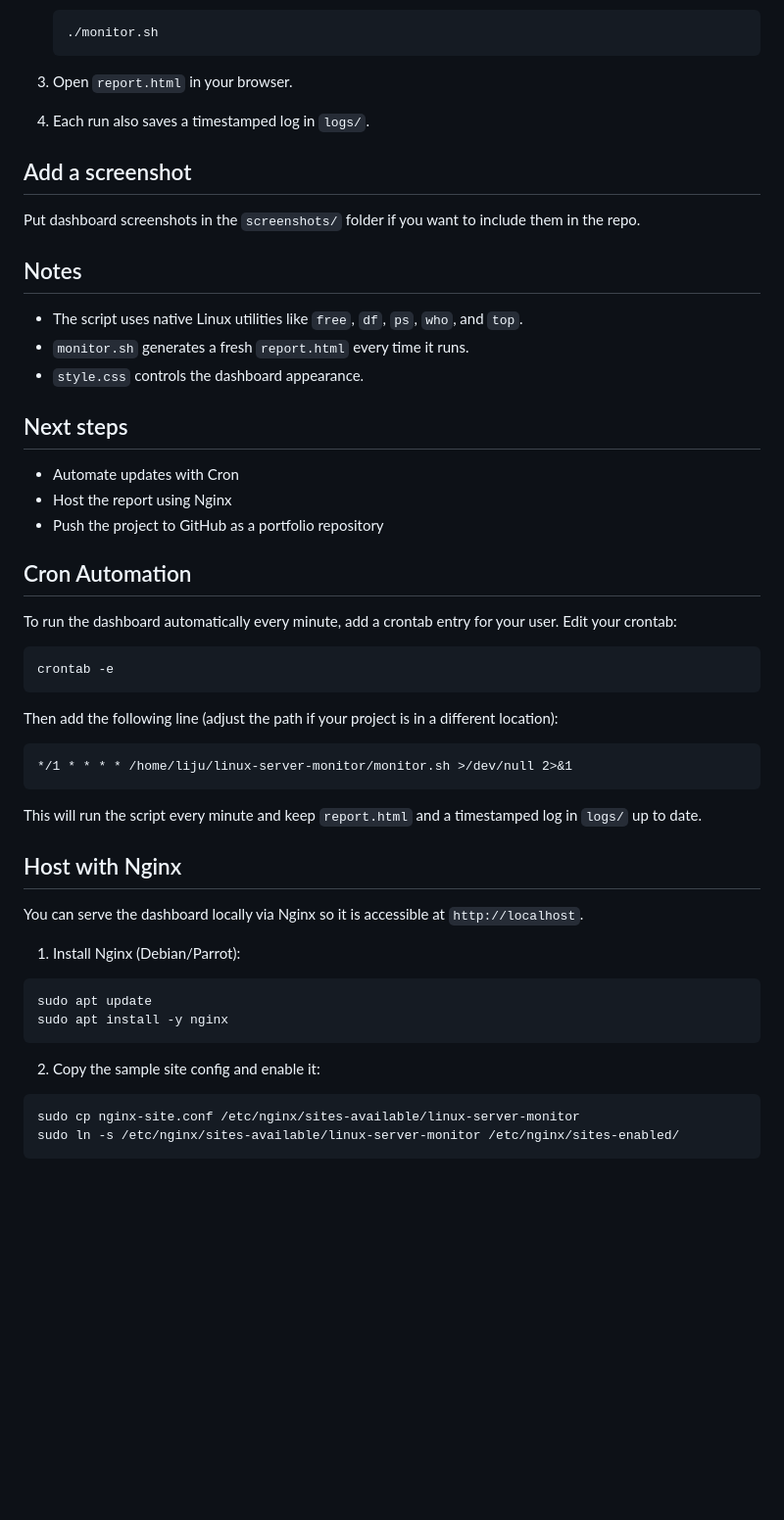
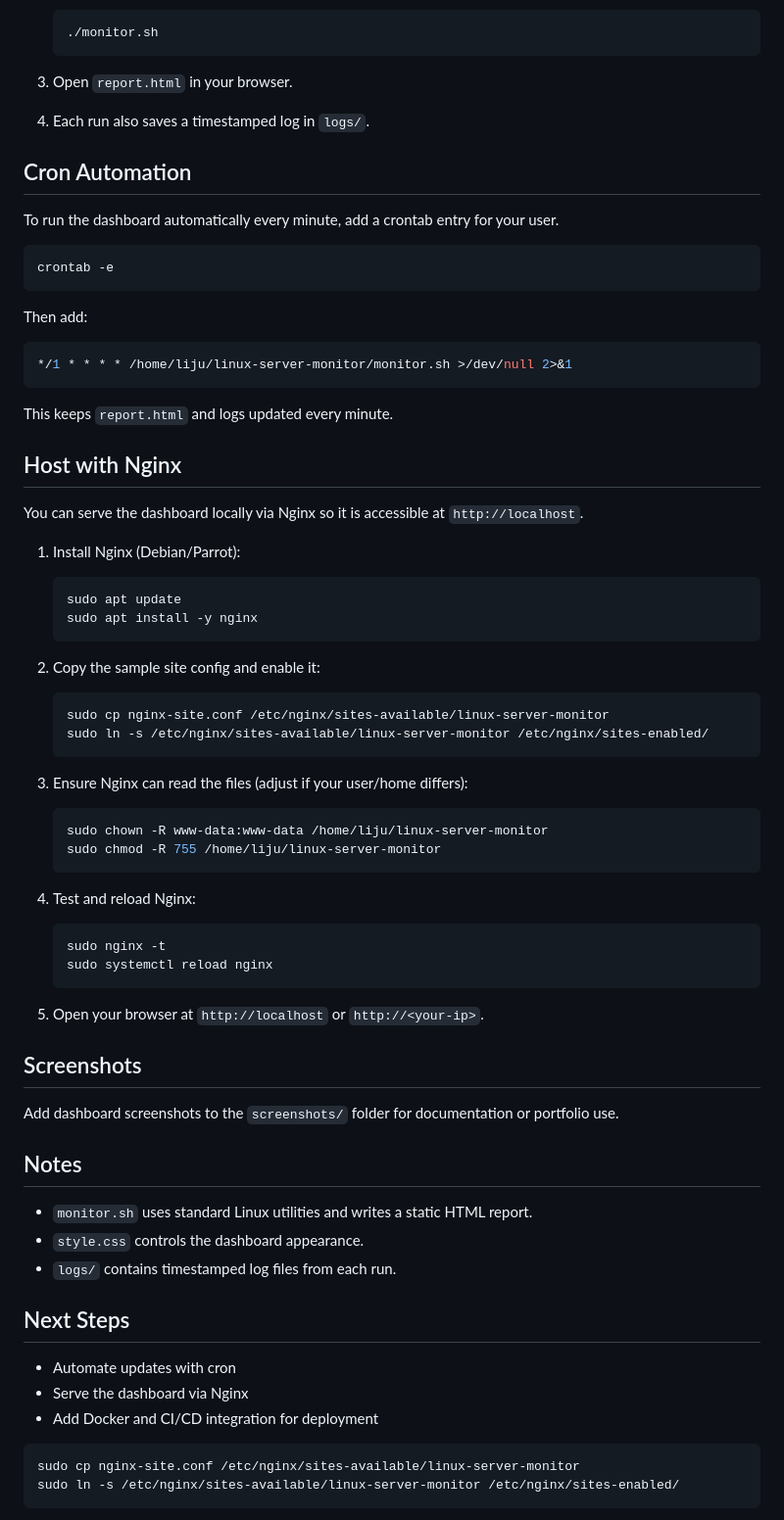
Before and after one commit to narayanbehera14/Linux-Server-Monitoring-Dashboard, a Markdown page: README.md, the part around one of its changes. Shown at 98% size. Drawn GitHub-style; blank space fills up the shorter version.

````diff
--- a/README.md
+++ b/README.md
@@ -60,50 +226,67 @@ This architecture keeps the data pipeline simple while demonstrating monitoring,
 
 4. Each run also saves a timestamped log in `logs/`.
 
-## Add a screenshot
-
-Put dashboard screenshots in the `screenshots/` folder if you want to include them in the repo.
-
-## Notes
-
-- The script uses native Linux utilities like `free`, `df`, `ps`, `who`, and `top`.
-- `monitor.sh` generates a fresh `report.html` every time it runs.
-- `style.css` controls the dashboard appearance.
-
-## Next steps
-
-- Automate updates with Cron
-- Host the report using Nginx
-- Push the project to GitHub as a portfolio repository
-
 ## Cron Automation
 
-To run the dashboard automatically every minute, add a crontab entry for your user. Edit your crontab:
+To run the dashboard automatically every minute, add a crontab entry for your user.
 
 ```bash
 crontab -e
 ```
 
-Then add the following line (adjust the path if your project is in a different location):
+Then add:
 
-```
+```bash
 */1 * * * * /home/liju/linux-server-monitor/monitor.sh >/dev/null 2>&1
 ```
 
-This will run the script every minute and keep `report.html` and a timestamped log in `logs/` up to date.
+This keeps `report.html` and logs updated every minute.
 
 ## Host with Nginx
 
 You can serve the dashboard locally via Nginx so it is accessible at `http://localhost`.
 
 1. Install Nginx (Debian/Parrot):
-
-```bash
-sudo apt update
-sudo apt install -y nginx
-```
+   ```bash
+   sudo apt update
+   sudo apt install -y nginx
+   ```
 
 2. Copy the sample site config and enable it:
+   ```bash
+   sudo cp nginx-site.conf /etc/nginx/sites-available/linux-server-monitor
+   sudo ln -s /etc/nginx/sites-available/linux-server-monitor /etc/nginx/sites-enabled/
+   ```
+
+3. Ensure Nginx can read the files (adjust if your user/home differs):
+   ```bash
+   sudo chown -R www-data:www-data /home/liju/linux-server-monitor
+   sudo chmod -R 755 /home/liju/linux-server-monitor
+   ```
+
+4. Test and reload Nginx:
+   ```bash
+   sudo nginx -t
+   sudo systemctl reload nginx
+   ```
+
+5. Open your browser at `http://localhost` or `http://<your-ip>`.
+
+## Screenshots
+
+Add dashboard screenshots to the `screenshots/` folder for documentation or portfolio use.
+
+## Notes
+
+- `monitor.sh` uses standard Linux utilities and writes a static HTML report.
+- `style.css` controls the dashboard appearance.
+- `logs/` contains timestamped log files from each run.
+
+## Next Steps
+
+- Automate updates with cron
+- Serve the dashboard via Nginx
+- Add Docker and CI/CD integration for deployment
 
 ```bash
 sudo cp nginx-site.conf /etc/nginx/sites-available/linux-server-monitor
````
Also changed, not shown: other parts of README.md (+176 -10 lines).
